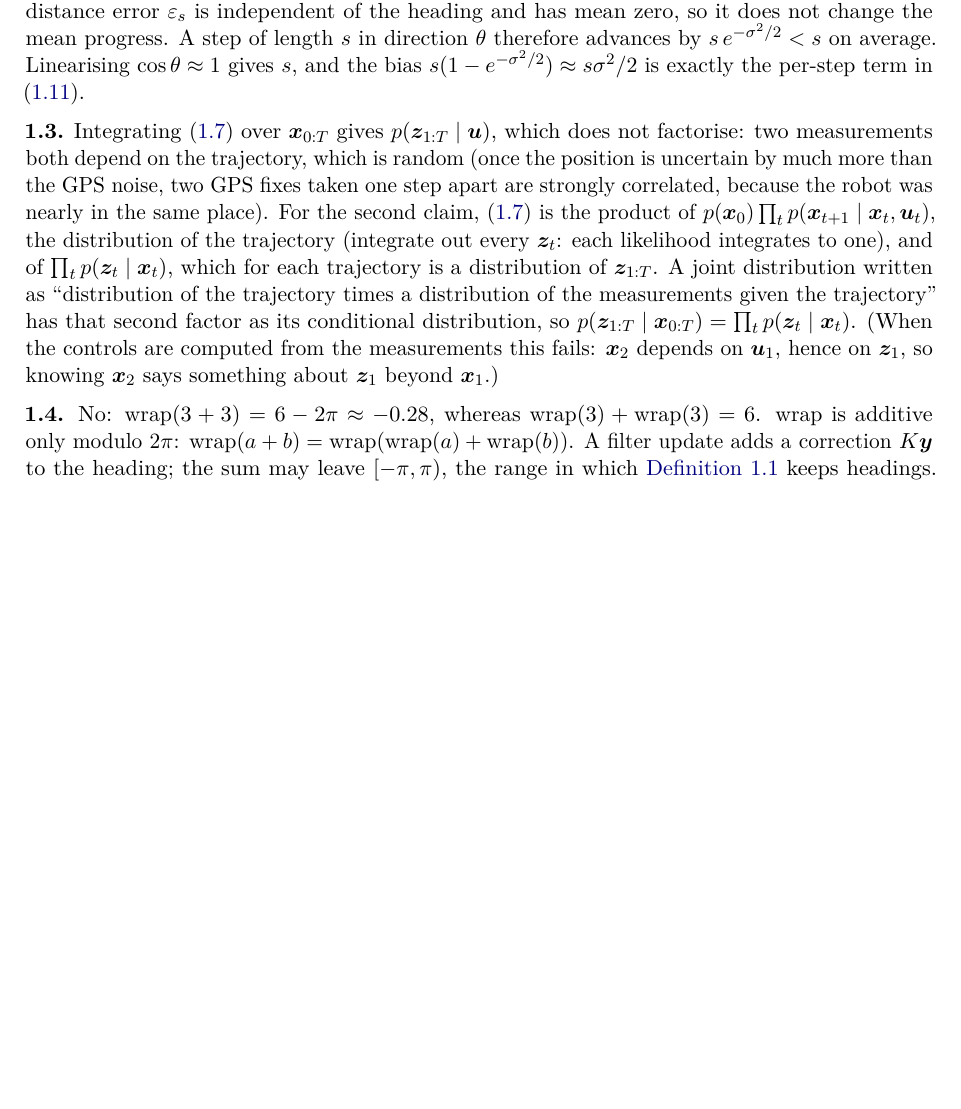
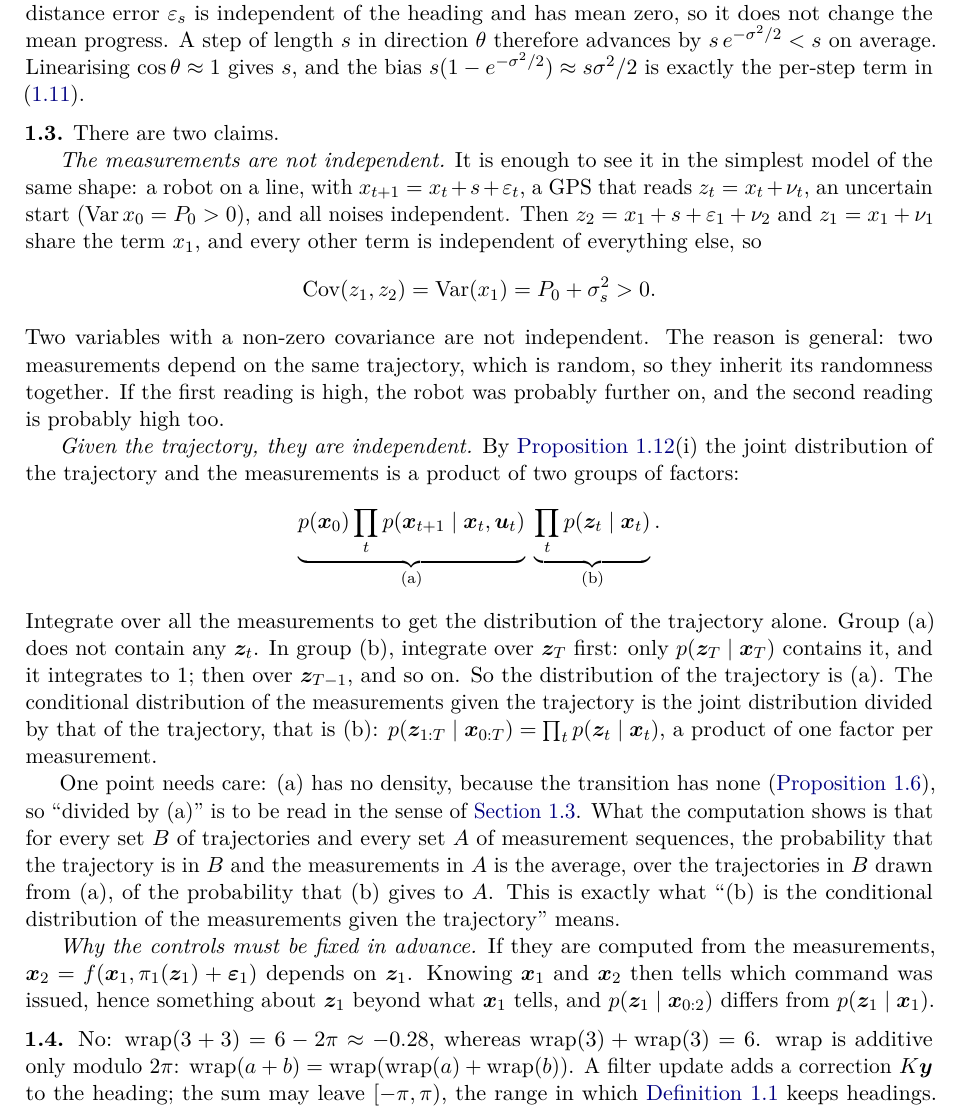
Before and after one commit to CL-BZH/Bayesian_Filters, a LaTeX thesis (book/main.tex, which reads book/chapters/01-state-space.tex): part of page 30 of 105 before the commit and part of page 30 of 106 after it, cut so that both start at the same text, the shorter picture padded with empty space. Compiled offline with pdfLaTeX.

Commit message:
Book: solution 1.3 rewritten step by step

```diff
--- a/book/chapters/01-state-space.tex
+++ b/book/chapters/01-state-space.tex
@@ -1842,22 +1842,55 @@ average. Linearising $\cos\theta\approx1$ gives $s$, and the bias
 $s(1-e^{-\sigma^2/2})\approx s\sigma^2/2$ is exactly the per-step term in
 \eqref{eq:drshort}.
 
-\solution{1.3} Integrating \eqref{eq:joint} over $\x_{0:T}$ gives
-$p(\z_{1:T}\mid\uu)$, which does not factorise: two measurements both
-depend on the trajectory, which is random (once the position is
-uncertain by much more than the GPS noise, two GPS fixes taken one step
-apart are strongly correlated, because the robot was nearly in the same
-place). For the second claim, \eqref{eq:joint} is the product of
-$p(\x_0)\prod_tp(\x_{t+1}\mid\x_t,\uu_t)$, the distribution of the
-trajectory (integrate out every $\z_t$: each likelihood integrates to one),
-and of $\prod_tp(\z_t\mid\x_t)$, which for each trajectory is a
-distribution of $\z_{1:T}$. A joint distribution written as ``distribution
-of the trajectory times a distribution of the measurements given the
-trajectory'' has that second factor as its conditional distribution, so
-$p(\z_{1:T}\mid\x_{0:T})=\prod_tp(\z_t\mid\x_t)$. (When the controls are
-computed from the measurements this fails: $\x_2$ depends on $\uu_1$,
-hence on $\z_1$, so knowing $\x_2$ says something about $\z_1$ beyond
-$\x_1$.)
+\solution{1.3} There are two claims.
+
+\emph{The measurements are not independent.} It is enough to see it in
+the simplest model of the same shape: a robot on a line, with
+$x_{t+1}=x_t+s+\varepsilon_t$, a GPS that reads $z_t=x_t+\nu_t$, an
+uncertain start ($\Var x_0=P_0>0$), and all noises independent. Then
+$z_2=x_1+s+\varepsilon_1+\nu_2$ and $z_1=x_1+\nu_1$ share the term $x_1$,
+and every other term is independent of everything else, so
+\[
+  \Cov(z_1,z_2)=\Var(x_1)=P_0+\sigma_s^2>0 .
+\]
+Two variables with a non-zero covariance are not independent. The reason
+is general: two measurements depend on the same trajectory, which is
+random, so they inherit its randomness together. If the first reading is
+high, the robot was probably further on, and the second reading is
+probably high too.
+
+\emph{Given the trajectory, they are independent.} By
+\cref{prop:joint}(i) the joint distribution of the trajectory and the
+measurements is a product of two groups of factors:
+\[
+  \underbrace{p(\x_0)\prod_tp(\x_{t+1}\mid\x_t,\uu_t)}_{\text{(a)}}\;
+  \underbrace{\prod_tp(\z_t\mid\x_t)}_{\text{(b)}} .
+\]
+Integrate over all the measurements to get the distribution of the
+trajectory alone. Group (a) does not contain any $\z_t$. In group (b),
+integrate over $\z_T$ first: only $p(\z_T\mid\x_T)$ contains it, and it
+integrates to $1$; then over $\z_{T-1}$, and so on. So the distribution
+of the trajectory is (a). The conditional distribution of the
+measurements given the trajectory is the joint distribution divided by
+that of the trajectory, that is (b):
+$p(\z_{1:T}\mid\x_{0:T})=\prod_tp(\z_t\mid\x_t)$, a product of one factor
+per measurement.
+
+One point needs care: (a) has no density, because the transition has none
+(\cref{prop:degenerate}), so ``divided by (a)'' is to be read in the sense
+of \cref{sec:assumptions}. What the computation shows is that for every
+set $B$ of trajectories and every set $A$ of measurement sequences, the
+probability that the trajectory is in $B$ and the measurements in $A$ is
+the average, over the trajectories in $B$ drawn from (a), of the
+probability that (b) gives to $A$. This is exactly what ``(b) is the
+conditional distribution of the measurements given the trajectory''
+means.
+
+\emph{Why the controls must be fixed in advance.} If they are computed
+from the measurements, $\x_2=f(\x_1,\pi_1(\z_1)+\bepsilon_1)$ depends on
+$\z_1$. Knowing $\x_1$ and $\x_2$ then tells which command was issued,
+hence something about $\z_1$ beyond what $\x_1$ tells, and
+$p(\z_1\mid\x_{0:2})$ differs from $p(\z_1\mid\x_1)$.
 
 \solution{1.4} No: $\wrap(3+3)=6-2\pi\approx-0.28$, whereas
 $\wrap(3)+\wrap(3)=6$. $\wrap$ is additive only modulo $2\pi$:
```
Also changed, not shown: 1 other file.
